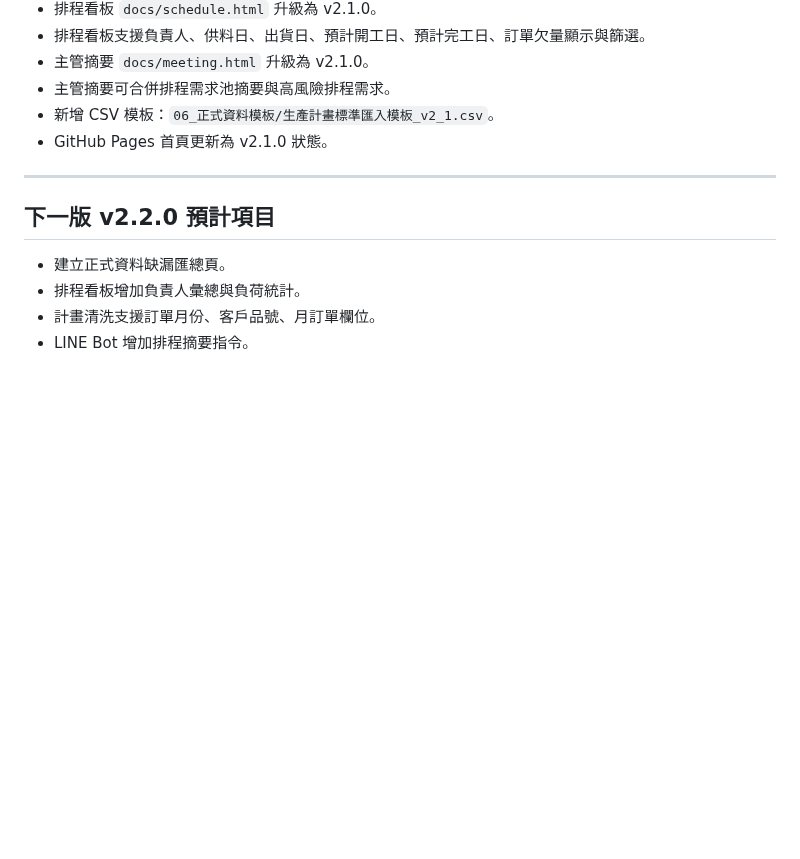
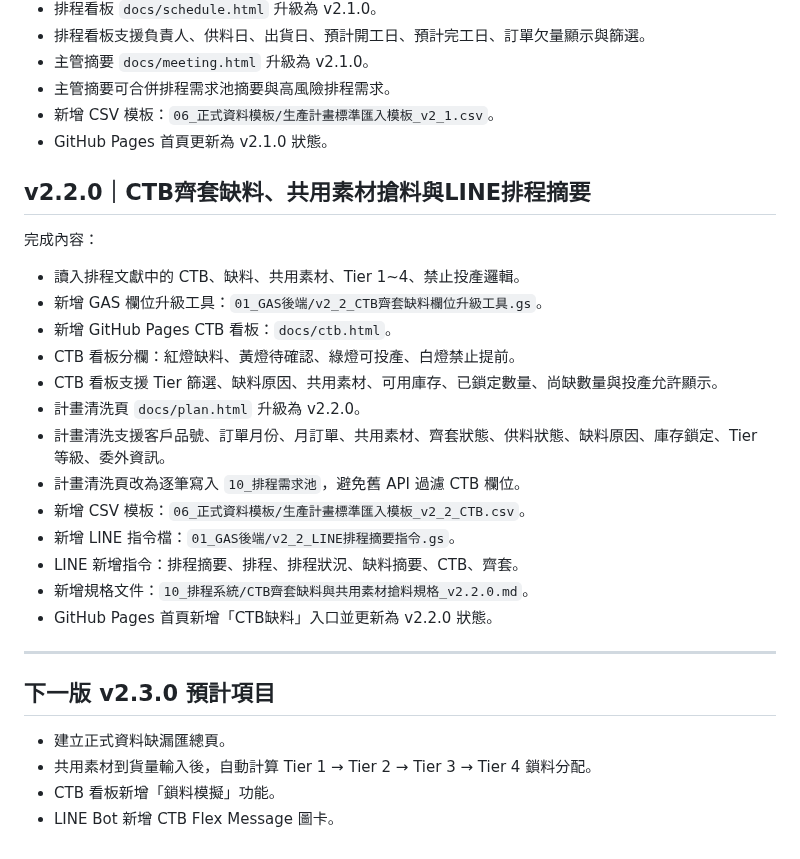
Before and after one commit to qhero70/smart-factory-worker-app, a Markdown page: smart-factory-command-center/00_版本紀錄/版本更新紀錄.md, the part around the change. Rendered like a GitHub page; blank space fills up the shorter version.

Commit message:
更新版本紀錄至 v2.2.0 CTB齊套缺料看板

```diff
--- a/smart-factory-command-center/00_版本紀錄/版本更新紀錄.md
+++ b/smart-factory-command-center/00_版本紀錄/版本更新紀錄.md
@@ -187,11 +187,29 @@
 - 新增 CSV 模板：`06_正式資料模板/生產計畫標準匯入模板_v2_1.csv`。
 - GitHub Pages 首頁更新為 v2.1.0 狀態。
 
+## v2.2.0｜CTB齊套缺料、共用素材搶料與LINE排程摘要
+
+完成內容：
+
+- 讀入排程文獻中的 CTB、缺料、共用素材、Tier 1~4、禁止投產邏輯。
+- 新增 GAS 欄位升級工具：`01_GAS後端/v2_2_CTB齊套缺料欄位升級工具.gs`。
+- 新增 GitHub Pages CTB 看板：`docs/ctb.html`。
+- CTB 看板分欄：紅燈缺料、黃燈待確認、綠燈可投產、白燈禁止提前。
+- CTB 看板支援 Tier 篩選、缺料原因、共用素材、可用庫存、已鎖定數量、尚缺數量與投產允許顯示。
+- 計畫清洗頁 `docs/plan.html` 升級為 v2.2.0。
+- 計畫清洗支援客戶品號、訂單月份、月訂單、共用素材、齊套狀態、供料狀態、缺料原因、庫存鎖定、Tier 等級、委外資訊。
+- 計畫清洗頁改為逐筆寫入 `10_排程需求池`，避免舊 API 過濾 CTB 欄位。
+- 新增 CSV 模板：`06_正式資料模板/生產計畫標準匯入模板_v2_2_CTB.csv`。
+- 新增 LINE 指令檔：`01_GAS後端/v2_2_LINE排程摘要指令.gs`。
+- LINE 新增指令：排程摘要、排程、排程狀況、缺料摘要、CTB、齊套。
+- 新增規格文件：`10_排程系統/CTB齊套缺料與共用素材搶料規格_v2.2.0.md`。
+- GitHub Pages 首頁新增「CTB缺料」入口並更新為 v2.2.0 狀態。
+
 ---
 
-## 下一版 v2.2.0 預計項目
+## 下一版 v2.3.0 預計項目
 
 - 建立正式資料缺漏匯總頁。
-- 排程看板增加負責人彙總與負荷統計。
-- 計畫清洗支援訂單月份、客戶品號、月訂單欄位。
-- LINE Bot 增加排程摘要指令。
+- 共用素材到貨量輸入後，自動計算 Tier 1 → Tier 2 → Tier 3 → Tier 4 鎖料分配。
+- CTB 看板新增「鎖料模擬」功能。
+- LINE Bot 新增 CTB Flex Message 圖卡。
```
